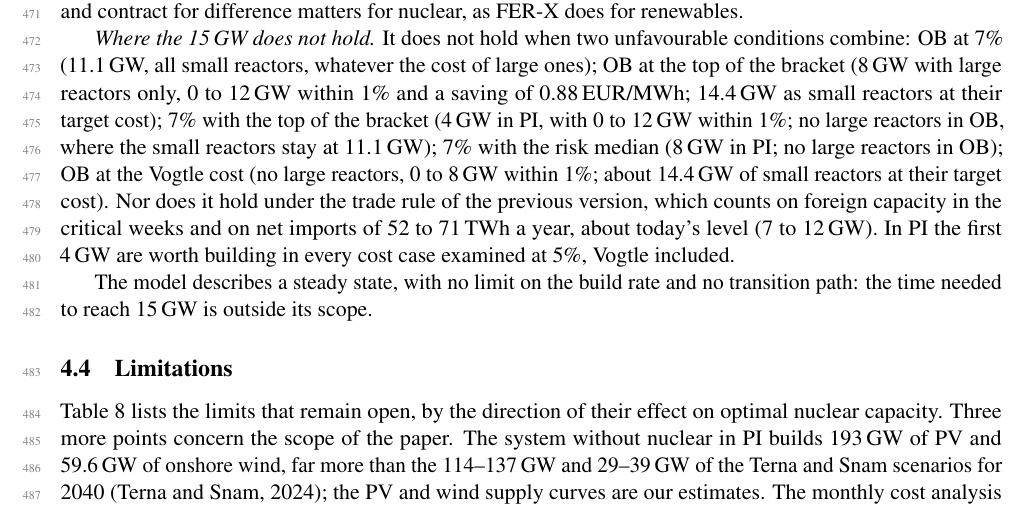
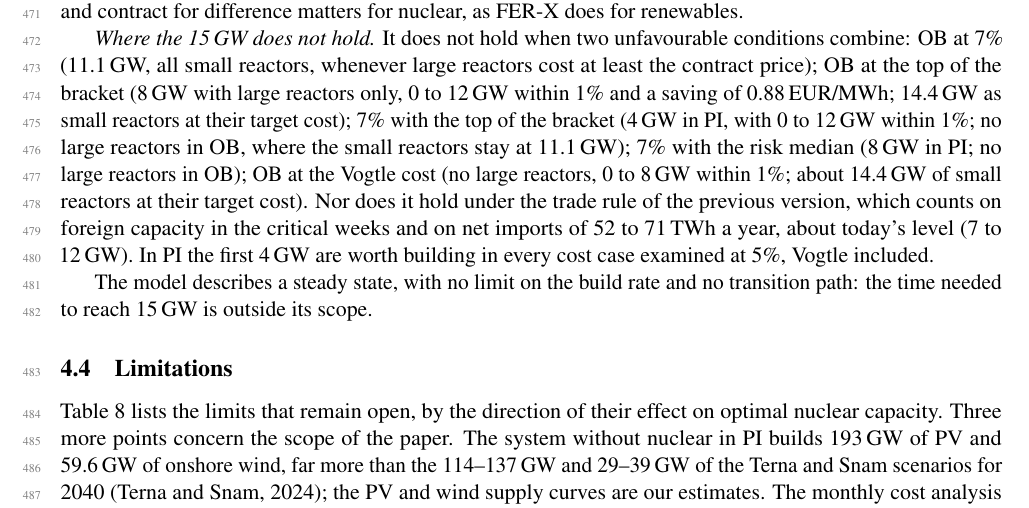
Before and after one commit to ClGratton/nucleare-italia-2040, a LaTeX paper (docs/preprint/main.tex, which reads docs/preprint/discussion.tex): part of page 15 of 20, cut so that both start at the same text. Compiled offline with pdfLaTeX.

Commit message:
Round 14 fixes: SMR-only claim at 7% qualified, WP Table B2 caption
Co-Authored-By: Claude Opus 5.5 <noreply@anthropic.com>
Claude-Session: https://claude.ai/code/session_01RjKs11ACU5p6dNVPyAr8oh

```diff
--- a/docs/preprint/discussion.tex
+++ b/docs/preprint/discussion.tex
@@ -60,7 +60,7 @@ Three variables that policy can influence decide the annual fixed cost of nuclea
 
 \emph{Conditions.} The fleet is built at the Dukovany contract cost, about 10{,}200\,EUR/kW net including owner's costs, in 9 years; it is financed at about the same real rate as the alternatives (5\% real for every technology in the central case; with 7\% for every technology, about 15\,GW holds only with first-plant costs for the alternatives); and the system does not rely on foreign capacity in the critical weeks. The financing condition is as strong as the cost condition: with nuclear alone at 7\% and everything else at 5\% (fixN 1{,}235, with the grid charge at the system rate), the best capacity is 4\,GW in PI (0 to 12 within 1\%, saving 0.93\,EUR/MWh) and none in OB without SMRs (0 to 4), and SMRs at 7\% would not enter either; with nuclear at 6\% (fixN 1{,}064) it is 16\,GW in PI (8 to 20) and 8\,GW in OB (4 to 12). This is why financing such as Dukovany's state loan and contract for difference matters for nuclear, as FER-X does for renewables.
 
-\emph{Where the 15\,GW does not hold.} It does not hold when two unfavourable conditions combine: OB at 7\% (11.1\,GW, all small reactors, whatever the cost of large ones); OB at the top of the bracket (8\,GW with large reactors only, 0 to 12\,GW within 1\% and a saving of 0.88\,EUR/MWh; 14.4\,GW as small reactors at their target cost); 7\% with the top of the bracket (4\,GW in PI, with 0 to 12\,GW within 1\%; no large reactors in OB, where the small reactors stay at 11.1\,GW); 7\% with the risk median (8\,GW in PI; no large reactors in OB); OB at the Vogtle cost (no large reactors, 0 to 8\,GW within 1\%; about 14.4\,GW of small reactors at their target cost). Nor does it hold under the trade rule of the previous version, which counts on foreign capacity in the critical weeks and on net imports of 52 to 71\,TWh a year, about today's level (7 to 12\,GW). In PI the first 4\,GW are worth building in every cost case examined at 5\%, Vogtle included.
+\emph{Where the 15\,GW does not hold.} It does not hold when two unfavourable conditions combine: OB at 7\% (11.1\,GW, all small reactors, whenever large reactors cost at least the contract price); OB at the top of the bracket (8\,GW with large reactors only, 0 to 12\,GW within 1\% and a saving of 0.88\,EUR/MWh; 14.4\,GW as small reactors at their target cost); 7\% with the top of the bracket (4\,GW in PI, with 0 to 12\,GW within 1\%; no large reactors in OB, where the small reactors stay at 11.1\,GW); 7\% with the risk median (8\,GW in PI; no large reactors in OB); OB at the Vogtle cost (no large reactors, 0 to 8\,GW within 1\%; about 14.4\,GW of small reactors at their target cost). Nor does it hold under the trade rule of the previous version, which counts on foreign capacity in the critical weeks and on net imports of 52 to 71\,TWh a year, about today's level (7 to 12\,GW). In PI the first 4\,GW are worth building in every cost case examined at 5\%, Vogtle included.
 
 The model describes a steady state, with no limit on the build rate and no transition path: the time needed to reach 15\,GW is outside its scope.
 
```
Also changed, not shown: docs/preprint/preprint_nuclear_italy_v8.pdf, docs/white_paper/white_paper_nucleare_italia_v8.pdf, 1 other file.
